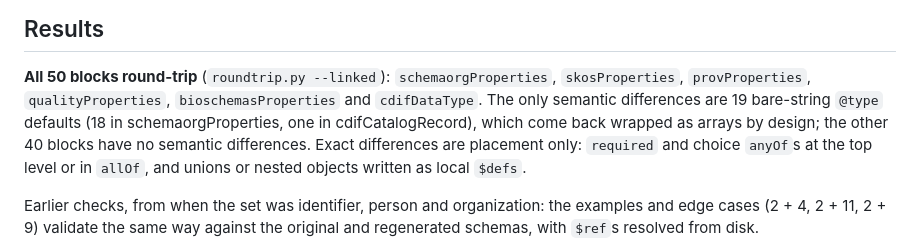
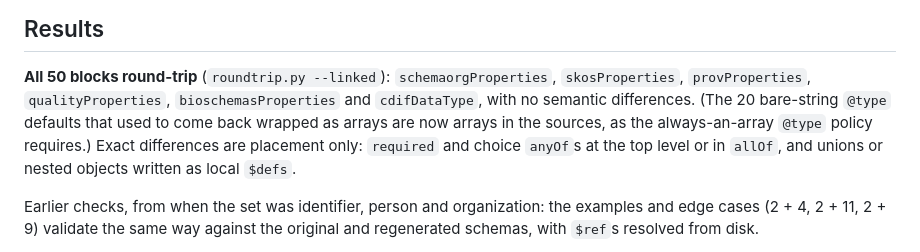
Before and after one commit to Cross-Domain-Interoperability-Framework/cdif-umlmodel, a Markdown page: cdifjsonxmi/README.md, the part around the change. GitHub-like rendering.

Commit message:
README: round trip now has no semantic differences
The 20 bare-string @type defaults that came back wrapped as arrays are
arrays in the metadataBuildingBlocks sources now.

Co-Authored-By: Claude Opus 5.5 <noreply@anthropic.com>

```diff
--- a/cdifjsonxmi/README.md
+++ b/cdifjsonxmi/README.md
@@ -256,10 +256,11 @@ Anything else stops the converter with an error, rather than being dropped.
 
 **All 50 blocks round-trip** (`roundtrip.py --linked`): `schemaorgProperties`,
 `skosProperties`, `provProperties`, `qualityProperties`, `bioschemasProperties` and
-`cdifDataType`. The only semantic differences are 19 bare-string `@type` defaults (18 in
-schemaorgProperties, one in cdifCatalogRecord), which come back wrapped as arrays by design;
-the other 40 blocks have no semantic differences. Exact differences are placement only: `required` and choice `anyOf`s at the
-top level or in `allOf`, and unions or nested objects written as local `$defs`.
+`cdifDataType`, with no semantic differences. (The 20 bare-string `@type` defaults that
+used to come back wrapped as arrays are now arrays in the sources, as the always-an-array
+`@type` policy requires.) Exact differences are placement only: `required` and choice
+`anyOf`s at the top level or in `allOf`, and unions or nested objects written as local
+`$defs`.
 
 Earlier checks, from when the set was identifier, person and organization: the examples
 and edge cases (2 + 4, 2 + 11, 2 + 9) validate the same way against the original and
```
